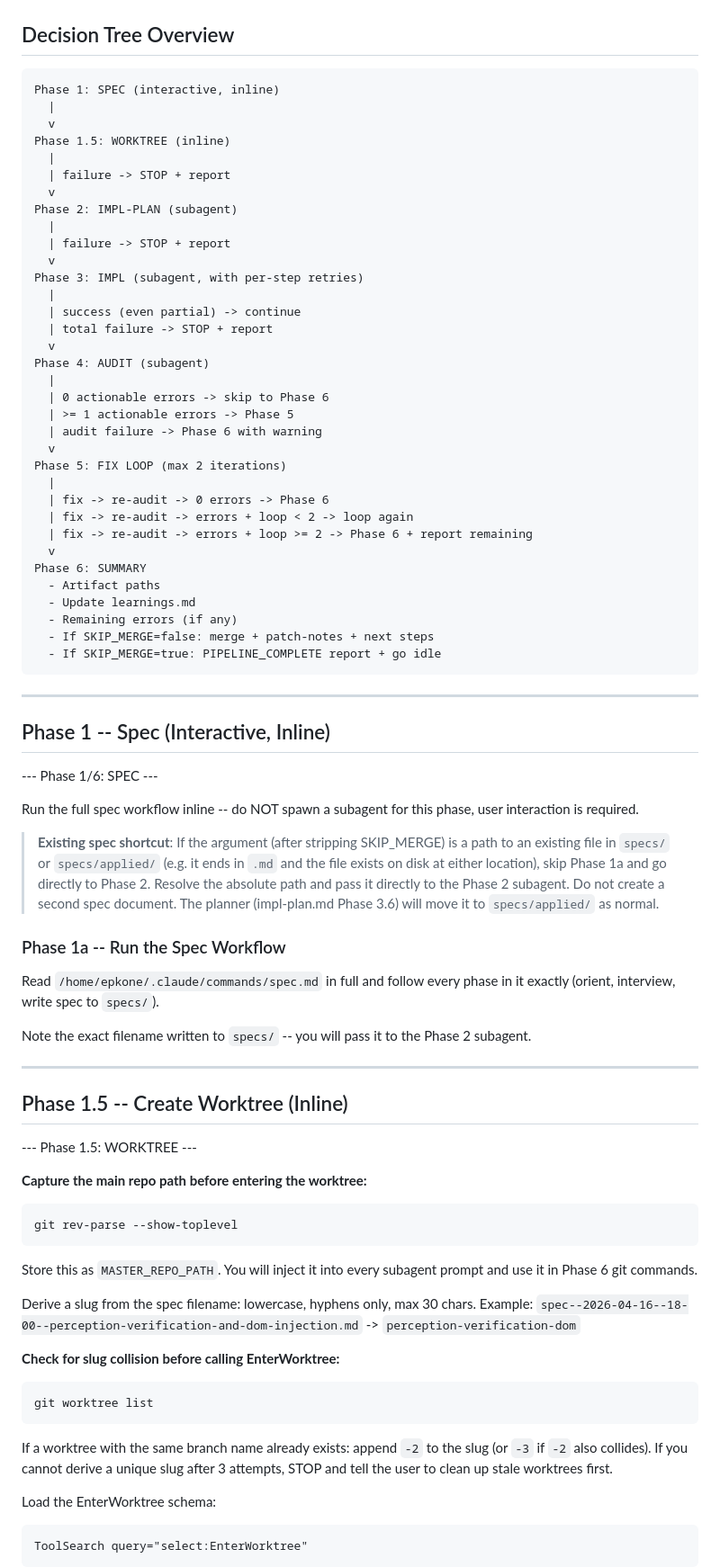
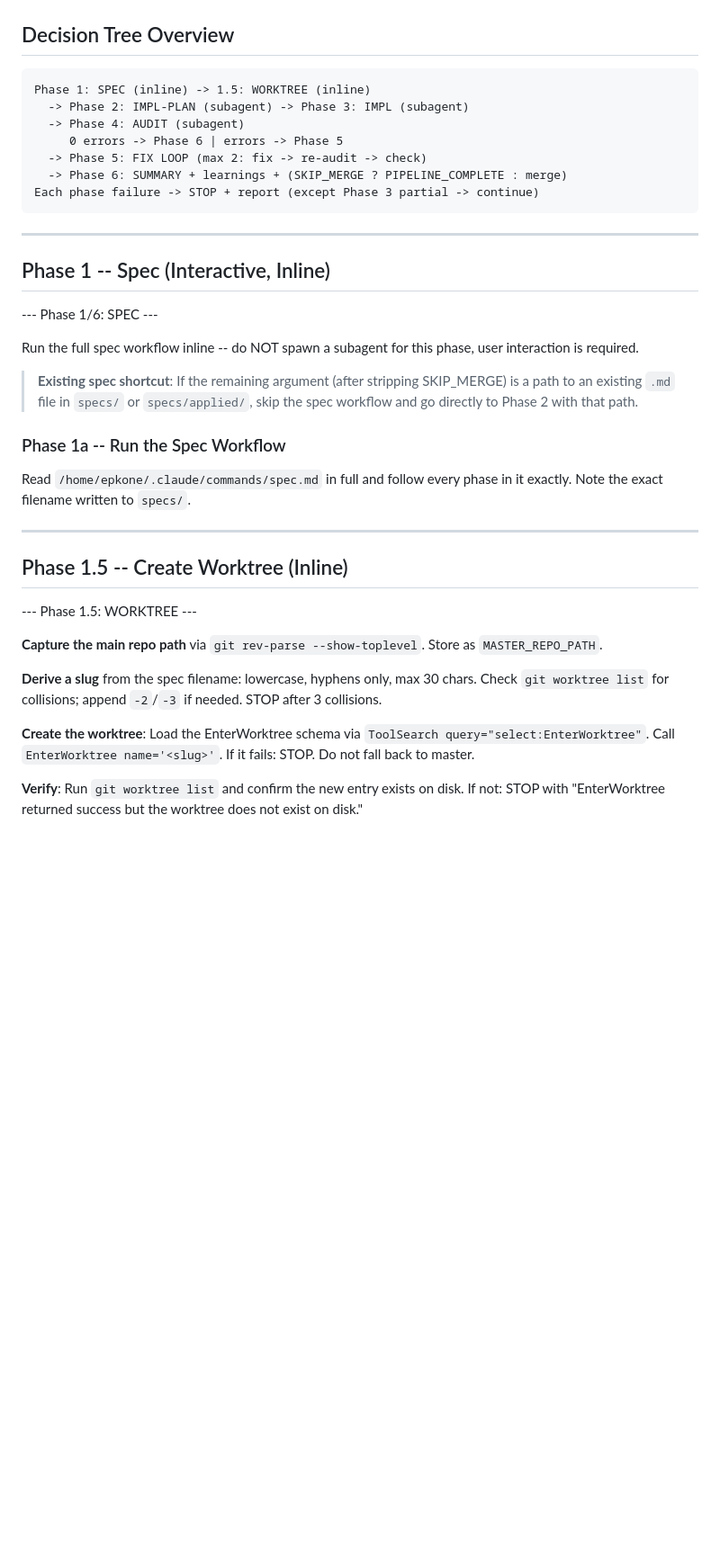
Before and after one commit to MarioEpkOne/PipelineIQ, a Markdown page: commands/pipeline.md, the part around one of its changes. Shown at 90% size. Drawn GitHub-style; blank space fills up the shorter version.

Commit message:
fix: 2 audit errors resolved -- trim pipeline.md and pipeline-team.md to spec line-count targets
Co-Authored-By: Claude Opus 4.6 <noreply@anthropic.com>

````diff
--- a/commands/pipeline.md
+++ b/commands/pipeline.md
@@ -19,40 +19,13 @@ SKIP_MERGE is used in Phase 6 to control whether the merge workflow runs. When /
 ## Decision Tree Overview
 
 ```
-Phase 1: SPEC (interactive, inline)
-  |
-  v
-Phase 1.5: WORKTREE (inline)
-  |
-  | failure -> STOP + report
-  v
-Phase 2: IMPL-PLAN (subagent)
-  |
-  | failure -> STOP + report
-  v
-Phase 3: IMPL (subagent, with per-step retries)
-  |
-  | success (even partial) -> continue
-  | total failure -> STOP + report
-  v
-Phase 4: AUDIT (subagent)
-  |
-  | 0 actionable errors -> skip to Phase 6
-  | >= 1 actionable errors -> Phase 5
-  | audit failure -> Phase 6 with warning
-  v
-Phase 5: FIX LOOP (max 2 iterations)
-  |
-  | fix -> re-audit -> 0 errors -> Phase 6
-  | fix -> re-audit -> errors + loop < 2 -> loop again
-  | fix -> re-audit -> errors + loop >= 2 -> Phase 6 + report remaining
-  v
-Phase 6: SUMMARY
-  - Artifact paths
-  - Update learnings.md
-  - Remaining errors (if any)
-  - If SKIP_MERGE=false: merge + patch-notes + next steps
-  - If SKIP_MERGE=true: PIPELINE_COMPLETE report + go idle
+Phase 1: SPEC (inline) -> 1.5: WORKTREE (inline)
+  -> Phase 2: IMPL-PLAN (subagent) -> Phase 3: IMPL (subagent)
+  -> Phase 4: AUDIT (subagent)
+     0 errors -> Phase 6 | errors -> Phase 5
+  -> Phase 5: FIX LOOP (max 2: fix -> re-audit -> check)
+  -> Phase 6: SUMMARY + learnings + (SKIP_MERGE ? PIPELINE_COMPLETE : merge)
+Each phase failure -> STOP + report (except Phase 3 partial -> continue)
 ```
 
 ---
@@ -63,13 +36,11 @@ Phase 6: SUMMARY
 
 Run the full spec workflow inline -- do NOT spawn a subagent for this phase, user interaction is required.
 
-> **Existing spec shortcut**: If the argument (after stripping SKIP_MERGE) is a path to an existing file in `specs/` or `specs/applied/` (e.g. it ends in `.md` and the file exists on disk at either location), skip Phase 1a and go directly to Phase 2. Resolve the absolute path and pass it directly to the Phase 2 subagent. Do not create a second spec document. The planner (impl-plan.md Phase 3.6) will move it to `specs/applied/` as normal.
+> **Existing spec shortcut**: If the remaining argument (after stripping SKIP_MERGE) is a path to an existing `.md` file in `specs/` or `specs/applied/`, skip the spec workflow and go directly to Phase 2 with that path.
 
 ### Phase 1a -- Run the Spec Workflow
 
-Read `/home/epkone/.claude/commands/spec.md` in full and follow every phase in it exactly (orient, interview, write spec to `specs/`).
-
-Note the exact filename written to `specs/` -- you will pass it to the Phase 2 subagent.
+Read `/home/epkone/.claude/commands/spec.md` in full and follow every phase in it exactly. Note the exact filename written to `specs/`.
 
 ---
 
@@ -77,23 +48,11 @@ Note the exact filename written to `specs/` -- you will pass it to the Phase 2 s
 
 --- Phase 1.5: WORKTREE ---
 
-**Capture the main repo path before entering the worktree:**
-```bash
-git rev-parse --show-toplevel
-```
-Store this as `MASTER_REPO_PATH`. You will inject it into every subagent prompt and use it in Phase 6 git commands.
+**Capture the main repo path** via `git rev-parse --show-toplevel`. Store as `MASTER_REPO_PATH`.
 
-Derive a slug from the spec filename: lowercase, hyphens only, max 30 chars.
-Example: `spec--2026-04-16--18-00--perception-verification-and-dom-injection.md` -> `perception-verification-dom`
+**Derive a slug** from the spec filename: lowercase, hyphens only, max 30 chars. Check `git worktree list` for collisions; append `-2`/`-3` if needed. STOP after 3 collisions.
 
-**Check for slug collision before calling EnterWorktree:**
-```bash
-git worktree list
-```
-If a worktree with the same branch name already exists: append `-2` to the slug (or `-3` if `-2` also collides). If you cannot derive a unique slug after 3 attempts, STOP and tell the user to clean up stale worktrees first.
+**Create the worktree**: Load the EnterWorktree schema via `ToolSearch query="select:EnterWorktree"`. Call `EnterWorktree name='<slug>'`. If it fails: STOP. Do not fall back to master.
 
-Load the EnterWorktree schema:
-```
-ToolSearch query="select:EnterWorktree"
-```
+**Verify**: Run `git worktree list` and confirm the new entry exists on disk. If not: STOP with "EnterWorktree returned success but the worktree does not exist on disk."
 
````
Also changed, not shown: other parts of commands/pipeline.md (+2 -31 lines), commands/pipeline-team.md (+15 -83 lines).
